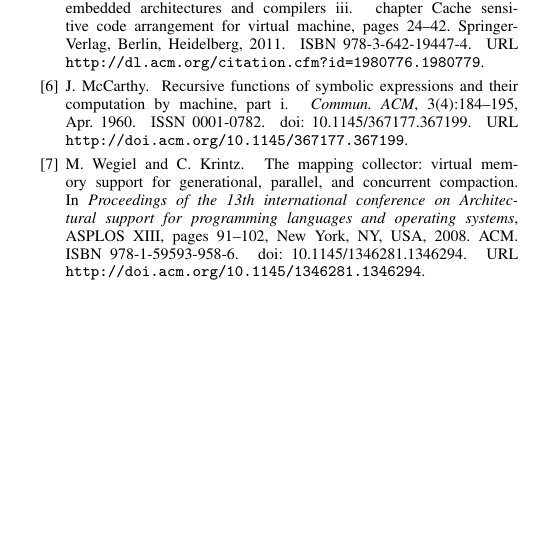
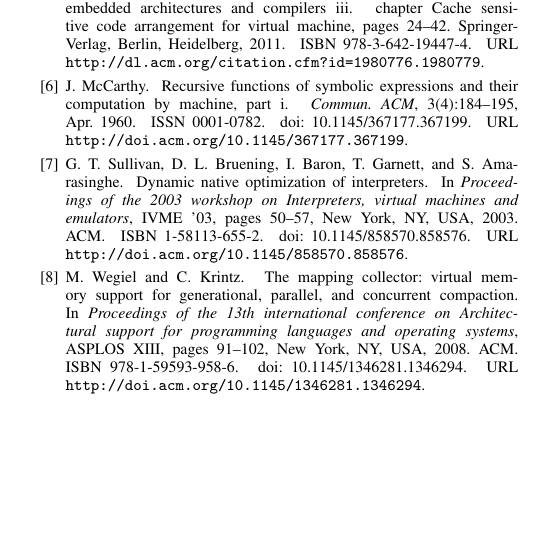
Before and after one commit to eakuefner/CS254-final, a LaTeX paper (paper.tex, which reads paper.bib): part of one column of the page, cut so that both start at the same text. Compiled offline with pdfLaTeX; a missing font is replaced by an installed copy or a similar font.

Commit message:
Adding DynamoRIO citation.

```diff
--- a/paper.bib
+++ b/paper.bib
@@ -16,6 +16,24 @@
  publisher = {ACM},
  address = {New York, NY, USA},
 }
+
+@inproceedings{sullivan03,
+ author = {Sullivan, Gregory T. and Bruening, Derek L. and Baron, Iris and Garnett, Timothy and Amarasinghe, Saman},
+ title = {Dynamic native optimization of interpreters},
+ booktitle = {Proceedings of the 2003 workshop on Interpreters, virtual machines and emulators},
+ series = {IVME '03},
+ year = {2003},
+ isbn = {1-58113-655-2},
+ location = {San Diego, California},
+ pages = {50--57},
+ numpages = {8},
+ url = {http://doi.acm.org/10.1145/858570.858576},
+ doi = {10.1145/858570.858576},
+ acmid = {858576},
+ publisher = {ACM},
+ address = {New York, NY, USA},
+}
+
 
 @article{ager03,
 author = {Mads Sig Ager and Dariusz Biernacki and Olivier Danvy and Jan Midtgaard},
```
Also changed, not shown: paper.tex (+1 -1 lines).
